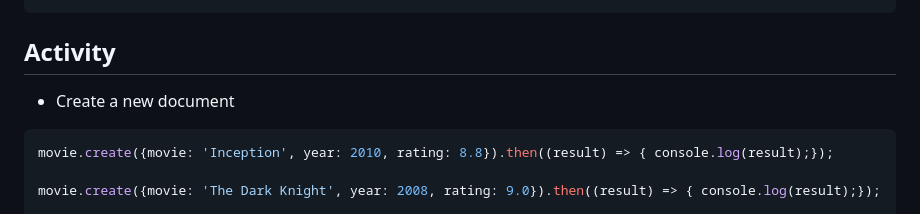
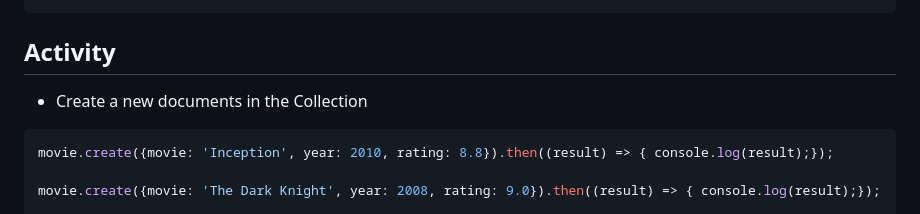
Before and after one commit to adithyapaib/mongocec, a Markdown page: README.md, the part around the change. GitHub-like rendering.

Commit message:
feat: Add update query for creating new documents in the Collection

````diff
--- a/README.md
+++ b/README.md
@@ -80,7 +80,7 @@ User.updateOne({name: 'Sachin'}, {age: 30}).then((result) => { console.log(resul
 ## Activity
 
 
-- Create a new document
+- Create a new documents in the Collection
 ```javascript
 movie.create({movie: 'Inception', year: 2010, rating: 8.8}).then((result) => { console.log(result);});
 
````
